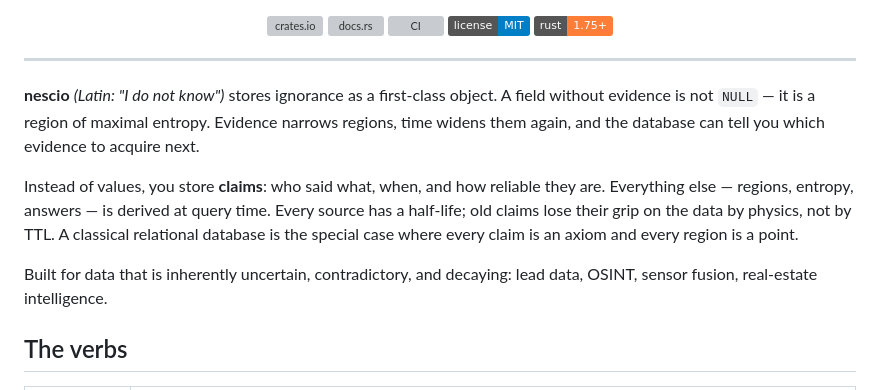
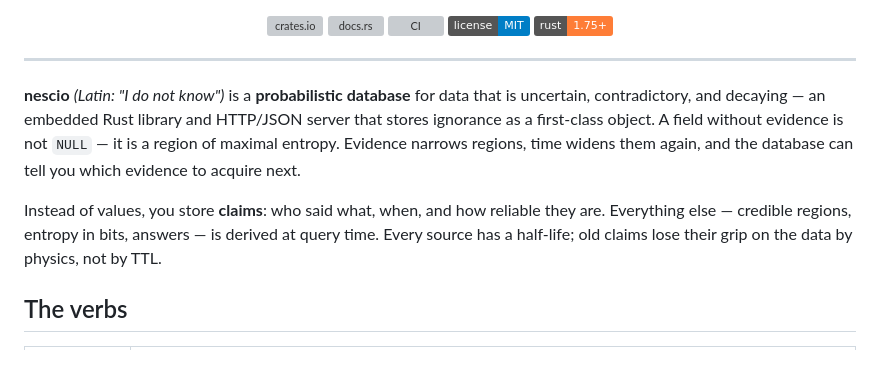
Before and after one commit to PyrraNet/nescioDB, a Markdown page: README.md, the part around one of its changes. Rendered like a GitHub page; badges without logos; blank space fills up the shorter version; grey boxes are pictures that could not be loaded.

```diff
--- a/README.md
+++ b/README.md
@@ -16,11 +14,9 @@
 
 ---
 
-**nescio** *(Latin: "I do not know")* stores ignorance as a first-class object. A field without evidence is not `NULL` — it is a region of maximal entropy. Evidence narrows regions, time widens them again, and the database can tell you which evidence to acquire next.
+**nescio** *(Latin: "I do not know")* is a **probabilistic database** for data that is uncertain, contradictory, and decaying — an embedded Rust library and HTTP/JSON server that stores ignorance as a first-class object. A field without evidence is not `NULL` — it is a region of maximal entropy. Evidence narrows regions, time widens them again, and the database can tell you which evidence to acquire next.
 
-Instead of values, you store **claims**: who said what, when, and how reliable they are. Everything else — regions, entropy, answers — is derived at query time. Every source has a half-life; old claims lose their grip on the data by physics, not by TTL. A classical relational database is the special case where every claim is an axiom and every region is a point.
-
-Built for data that is inherently uncertain, contradictory, and decaying: lead data, OSINT, sensor fusion, real-estate intelligence.
+Instead of values, you store **claims**: who said what, when, and how reliable they are. Everything else — credible regions, entropy in bits, answers — is derived at query time. Every source has a half-life; old claims lose their grip on the data by physics, not by TTL.
 
 ## The verbs
 
```
Also changed, not shown: other parts of README.md (+21 -7 lines).
